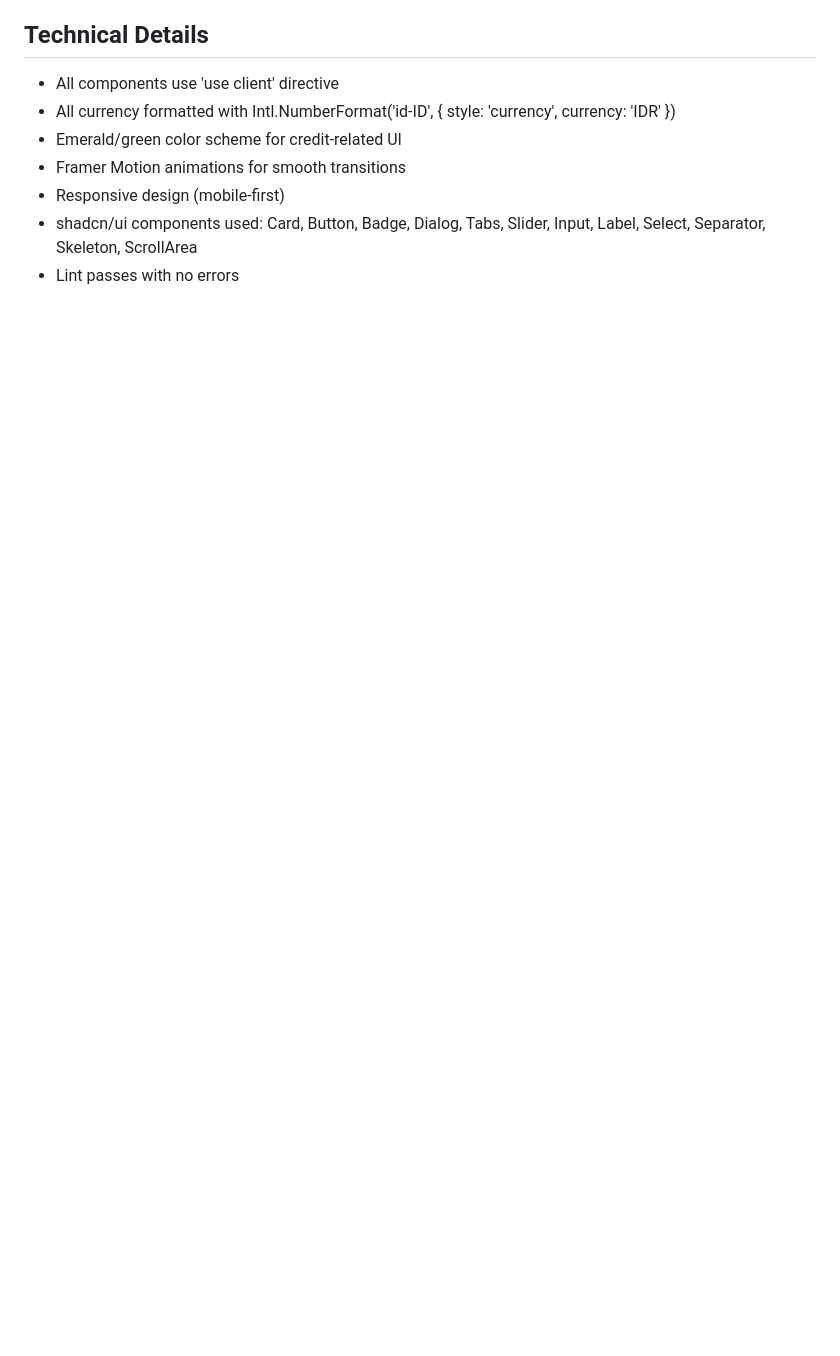
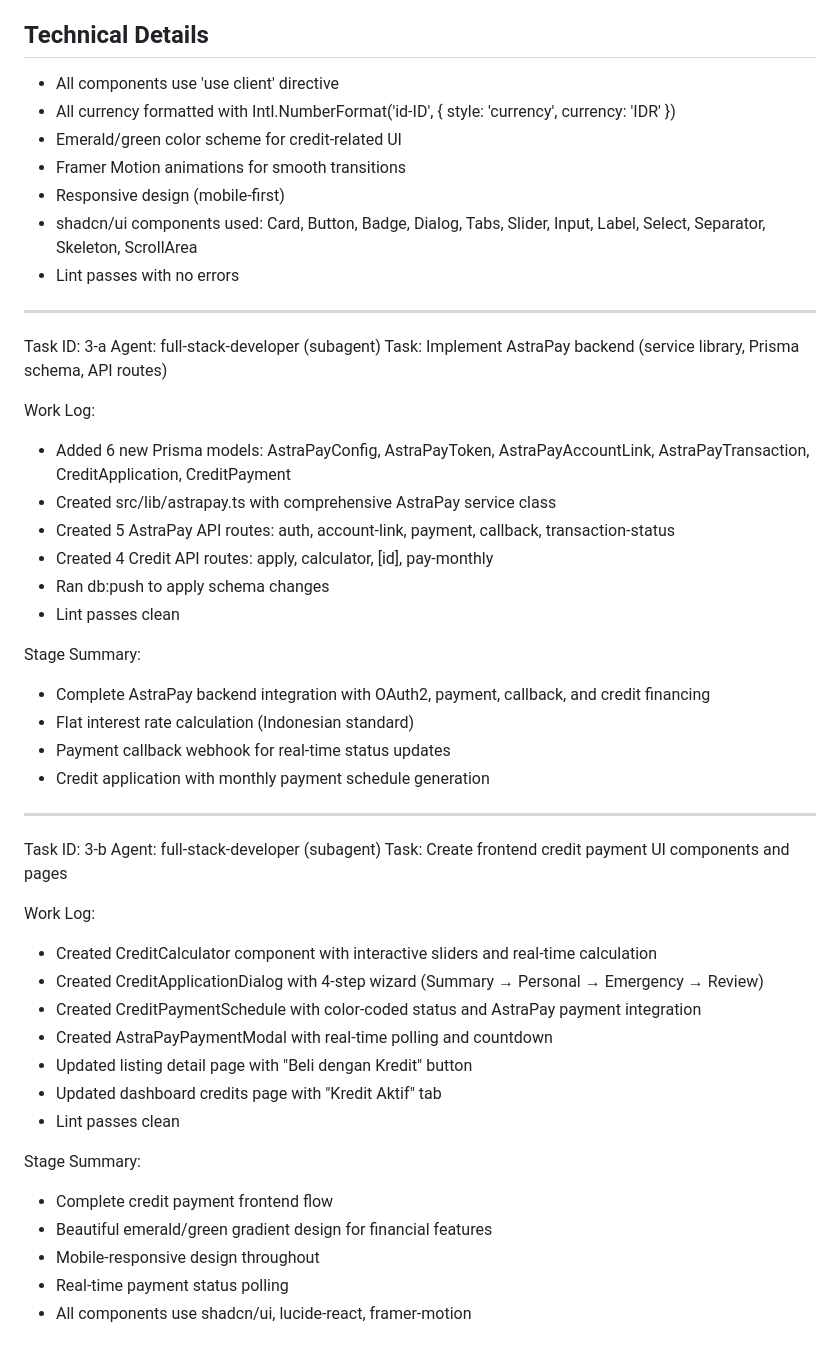
Before and after one commit to bukdan101/rm, a Markdown page: worklog.md, the part around the change. Rendered like a GitHub page; blank space fills up the shorter version.

Commit message:
docs: update worklog with AstraPay integration details

```diff
--- a/worklog.md
+++ b/worklog.md
@@ -84,3 +84,43 @@ Implemented all frontend components for the AstraPay credit payment integration
 - Responsive design (mobile-first)
 - shadcn/ui components used: Card, Button, Badge, Dialog, Tabs, Slider, Input, Label, Select, Separator, Skeleton, ScrollArea
 - Lint passes with no errors
+
+---
+Task ID: 3-a
+Agent: full-stack-developer (subagent)
+Task: Implement AstraPay backend (service library, Prisma schema, API routes)
+
+Work Log:
+- Added 6 new Prisma models: AstraPayConfig, AstraPayToken, AstraPayAccountLink, AstraPayTransaction, CreditApplication, CreditPayment
+- Created src/lib/astrapay.ts with comprehensive AstraPay service class
+- Created 5 AstraPay API routes: auth, account-link, payment, callback, transaction-status
+- Created 4 Credit API routes: apply, calculator, [id], pay-monthly
+- Ran db:push to apply schema changes
+- Lint passes clean
+
+Stage Summary:
+- Complete AstraPay backend integration with OAuth2, payment, callback, and credit financing
+- Flat interest rate calculation (Indonesian standard)
+- Payment callback webhook for real-time status updates
+- Credit application with monthly payment schedule generation
+
+---
+Task ID: 3-b
+Agent: full-stack-developer (subagent)
+Task: Create frontend credit payment UI components and pages
+
+Work Log:
+- Created CreditCalculator component with interactive sliders and real-time calculation
+- Created CreditApplicationDialog with 4-step wizard (Summary → Personal → Emergency → Review)
+- Created CreditPaymentSchedule with color-coded status and AstraPay payment integration
+- Created AstraPayPaymentModal with real-time polling and countdown
+- Updated listing detail page with "Beli dengan Kredit" button
+- Updated dashboard credits page with "Kredit Aktif" tab
+- Lint passes clean
+
+Stage Summary:
+- Complete credit payment frontend flow
+- Beautiful emerald/green gradient design for financial features
+- Mobile-responsive design throughout
+- Real-time payment status polling
+- All components use shadcn/ui, lucide-react, framer-motion
```
